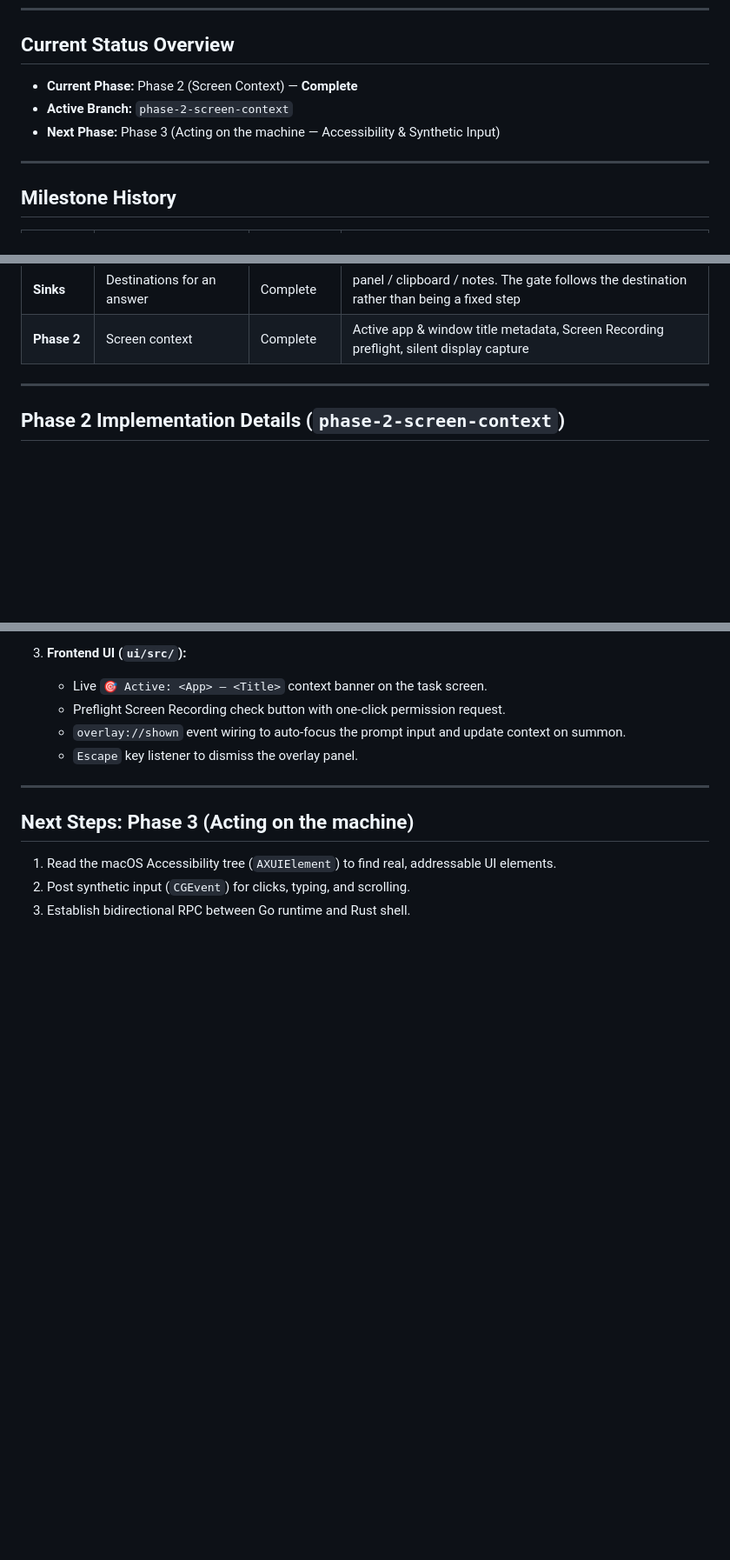
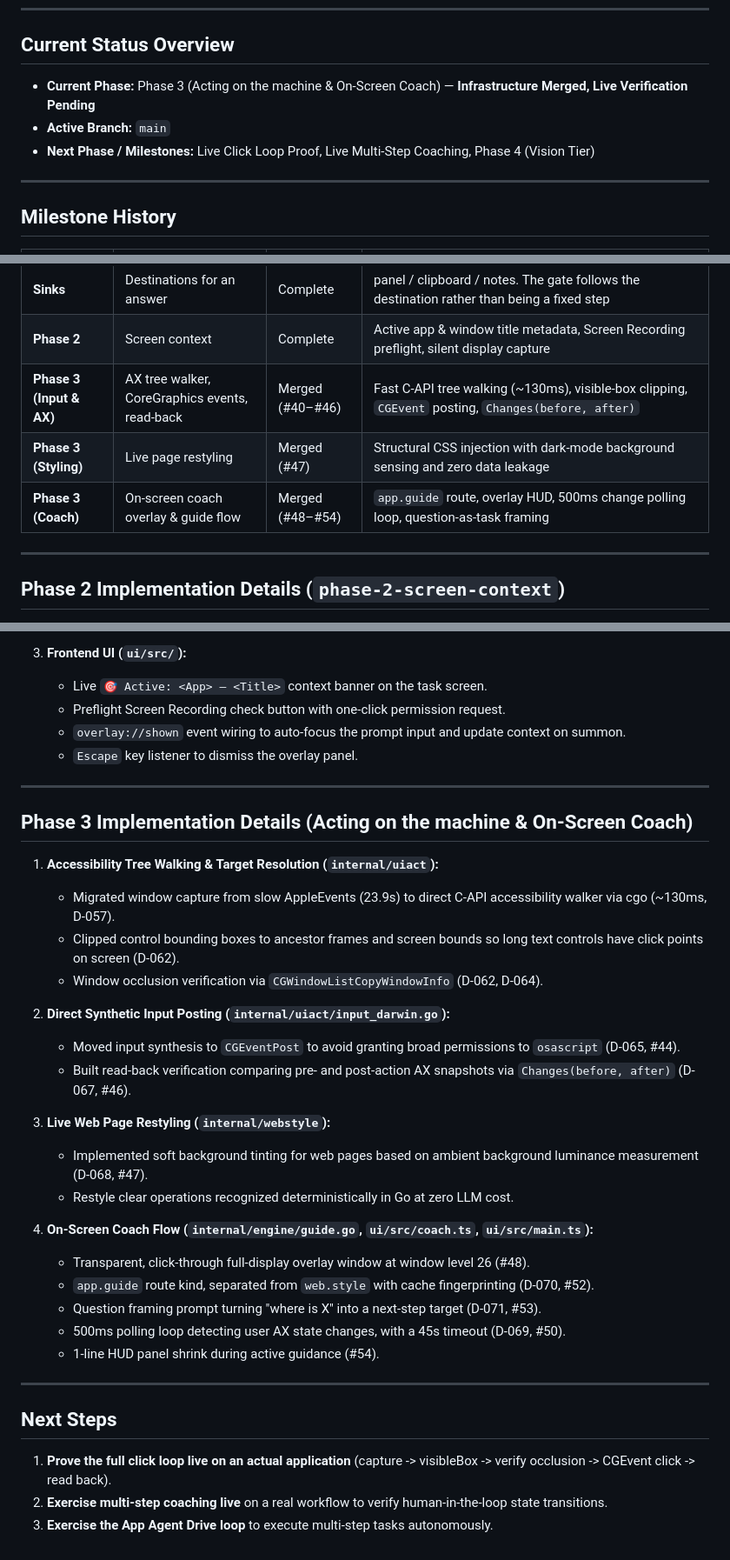
Before and after one commit to vedansh-5/SarvamAI-Hackathon, a Markdown page: docs/progress.md, 3 parts joined by grey strips. Shown at 87% size. Drawn GitHub-style; blank space fills up the shorter version.

```diff
--- a/docs/progress.md
+++ b/docs/progress.md
@@ -6,9 +6,9 @@ A durable record of implementation progress, completed milestones, and immediate
 
 ## Current Status Overview
 
-* **Current Phase:** Phase 2 (Screen Context) — **Complete**
-* **Active Branch:** `phase-2-screen-context`
-* **Next Phase:** Phase 3 (Acting on the machine — Accessibility & Synthetic Input)
+* **Current Phase:** Phase 3 (Acting on the machine & On-Screen Coach) — **Infrastructure Merged, Live Verification Pending**
+* **Active Branch:** `main`
+* **Next Phase / Milestones:** Live Click Loop Proof, Live Multi-Step Coaching, Phase 4 (Vision Tier)
 
 ---
 
@@ -30,6 +30,9 @@ A durable record of implementation progress, completed milestones, and immediate
 | **Router** | Free-text instructions (D-039) | Complete, wired | Shape-keyed routing cache; cold 1 call, warm 0. `Engine.Ask` routes it; the panel is one field |
 | **Sinks** | Destinations for an answer | Complete | panel / clipboard / notes. The gate follows the destination rather than being a fixed step |
 | **Phase 2** | Screen context | Complete | Active app & window title metadata, Screen Recording preflight, silent display capture |
+| **Phase 3 (Input & AX)** | AX tree walker, CoreGraphics events, read-back | Merged (#40–#46) | Fast C-API tree walking (~130ms), visible-box clipping, `CGEvent` posting, `Changes(before, after)` |
+| **Phase 3 (Styling)** | Live page restyling | Merged (#47) | Structural CSS injection with dark-mode background sensing and zero data leakage |
+| **Phase 3 (Coach)** | On-screen coach overlay & guide flow | Merged (#48–#54) | `app.guide` route, overlay HUD, 500ms change polling loop, question-as-task framing |
 
 ---
 
@@ -55,8 +58,32 @@ A durable record of implementation progress, completed milestones, and immediate
 
 ---
 
-## Next Steps: Phase 3 (Acting on the machine)
+## Phase 3 Implementation Details (Acting on the machine & On-Screen Coach)
 
-1. Read the macOS Accessibility tree (`AXUIElement`) to find real, addressable UI elements.
-2. Post synthetic input (`CGEvent`) for clicks, typing, and scrolling.
-3. Establish bidirectional RPC between Go runtime and Rust shell.
+1. **Accessibility Tree Walking & Target Resolution (`internal/uiact`):**
+   * Migrated window capture from slow AppleEvents (23.9s) to direct C-API accessibility walker via cgo (~130ms, D-057).
+   * Clipped control bounding boxes to ancestor frames and screen bounds so long text controls have click points on screen (D-062).
+   * Window occlusion verification via `CGWindowListCopyWindowInfo` (D-062, D-064).
+
+2. **Direct Synthetic Input Posting (`internal/uiact/input_darwin.go`):**
+   * Moved input synthesis to `CGEventPost` to avoid granting broad permissions to `osascript` (D-065, #44).
+   * Built read-back verification comparing pre- and post-action AX snapshots via `Changes(before, after)` (D-067, #46).
+
+3. **Live Web Page Restyling (`internal/webstyle`):**
+   * Implemented soft background tinting for web pages based on ambient background luminance measurement (D-068, #47).
+   * Restyle clear operations recognized deterministically in Go at zero LLM cost.
+
+4. **On-Screen Coach Flow (`internal/engine/guide.go`, `ui/src/coach.ts`, `ui/src/main.ts`):**
+   * Transparent, click-through full-display overlay window at window level 26 (#48).
+   * `app.guide` route kind, separated from `web.style` with cache fingerprinting (D-070, #52).
+   * Question framing prompt turning "where is X" into a next-step target (D-071, #53).
+   * 500ms polling loop detecting user AX state changes, with a 45s timeout (D-069, #50).
+   * 1-line HUD panel shrink during active guidance (#54).
+
+---
+
+## Next Steps
+
+1. **Prove the full click loop live on an actual application** (capture -> visibleBox -> verify occlusion -> CGEvent click -> read back).
+2. **Exercise multi-step coaching live** on a real workflow to verify human-in-the-loop state transitions.
+3. **Exercise the App Agent Drive loop** to execute multi-step tasks autonomously.
```
Also changed, not shown: AGY.md (+28 -34 lines).
